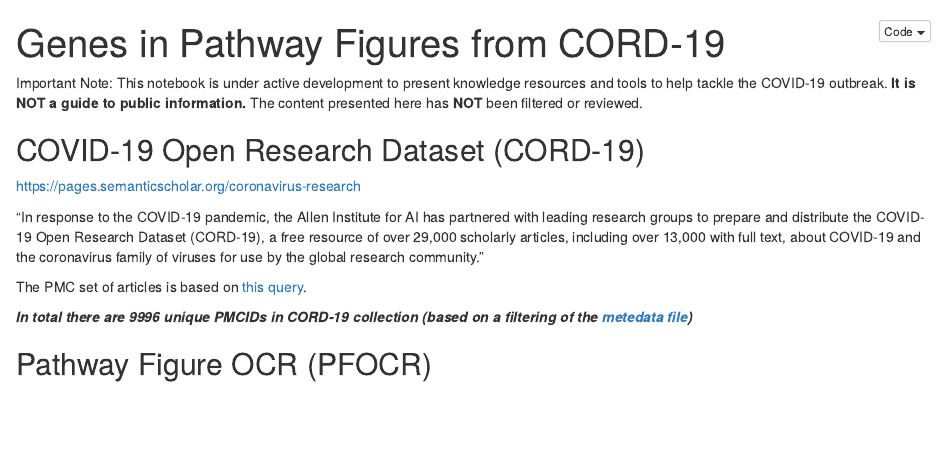
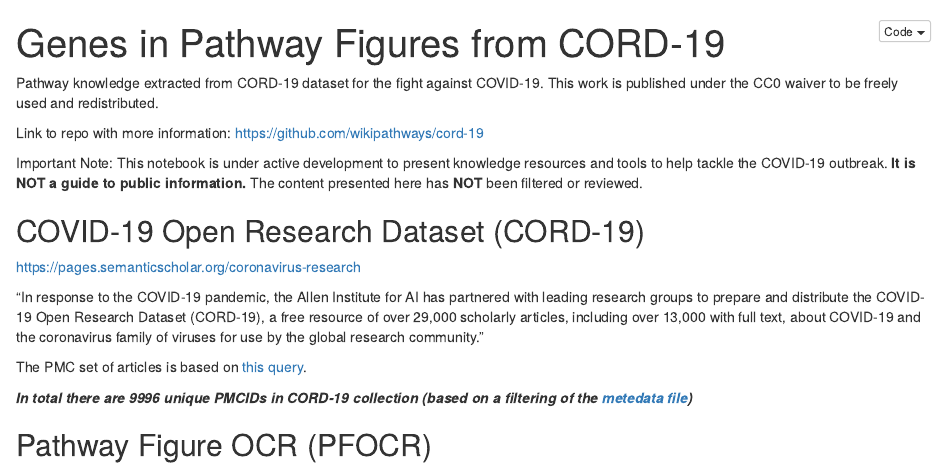
Before and after one commit to wikipathways/cord-19, an R Markdown document (covid_figure_ocr_ner.Rmd): the page in a window 1100 px wide, from its top. The pictures show the output file covid_figure_ocr_ner.nb.html that the author committed with the source, opened offline.

Commit message:
added link snd header to notebook

```diff
--- a/covid_figure_ocr_ner.Rmd
+++ b/covid_figure_ocr_ner.Rmd
@@ -2,6 +2,9 @@
 title: "Genes in Pathway Figures from CORD-19"
 output: html_notebook
 ---
+Pathway knowledge extracted from CORD-19 dataset for the fight against COVID-19. This work is published under the CC0 waiver to be freely used and redistributed.
+
+Link to repo with more information: https://github.com/wikipathways/cord-19
 
 Important Note: This notebook is under active development to present knowledge resources and tools to help tackle the COVID-19 outbreak. **It is NOT a guide to public information.** The content presented here has **NOT** been filtered or reviewed.
 
```
Also changed, not shown: covid_figure_ocr_ner.nb.html.
